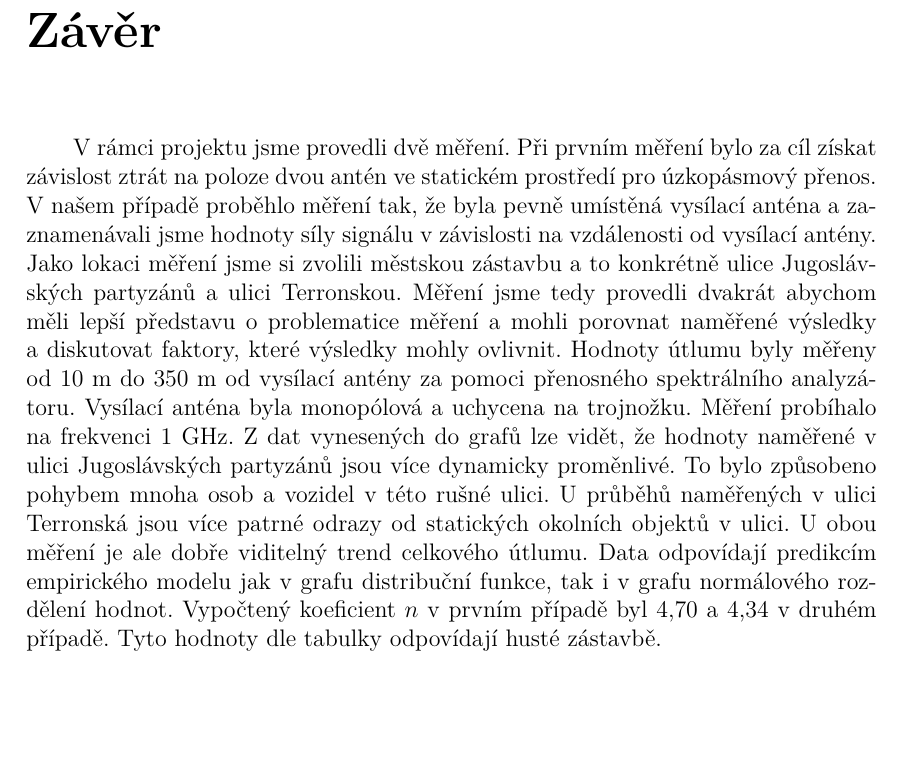
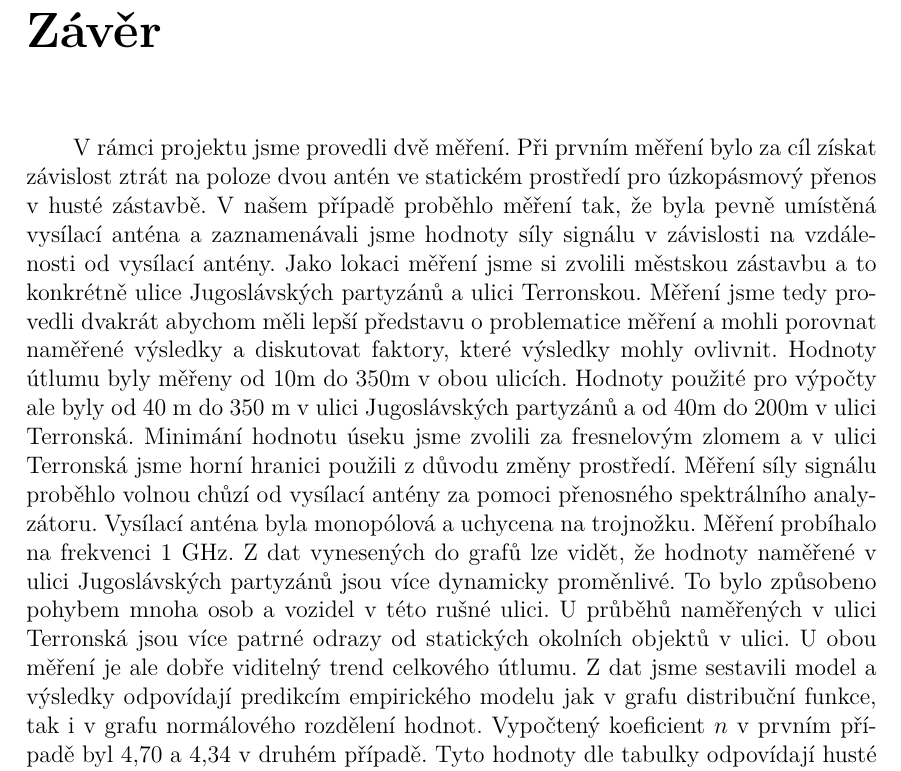
Before and after one commit to zejdajan/sbs-sem-project-2, a LaTeX thesis (tex/main.tex, which reads tex/kapitoly/zaver.tex): part of page 31 of 32, cut so that both start at the same text, the shorter picture padded with empty space. Compiled offline with pdfLaTeX.

Commit message:
Úprava závěru

```diff
--- a/tex/kapitoly/zaver.tex
+++ b/tex/kapitoly/zaver.tex
@@ -1,9 +1,9 @@
 \chapter*{Závěr} % SEM NESAHEJTE!
 \addcontentsline{toc}{chapter}{Závěr} % SEM NESAHEJTE!
 \markboth{Závěr}{Závěr}
-V rámci projektu jsme provedli dvě měření. Při prvním měření bylo za cíl získat závislost ztrát na poloze dvou antén ve statickém prostředí pro úzkopásmový přenos. V našem případě proběhlo měření tak, že byla pevně umístěná vysílací anténa a zaznamenávali jsme hodnoty síly signálu v závislosti na vzdálenosti od vysílací antény. Jako lokaci měření jsme si zvolili městskou zástavbu a to konkrétně ulice Jugoslávských partyzánů a ulici Terronskou. Měření jsme tedy provedli dvakrát abychom měli lepší představu o problematice měření a mohli porovnat naměřené výsledky a diskutovat faktory, které výsledky mohly ovlivnit.
-Hodnoty útlumu byly měřeny od 10 m do 350 m od vysílací antény za pomoci přenosného spektrálního analyzátoru. Vysílací anténa byla monopólová a uchycena na trojnožku. Měření probíhalo na frekvenci 1 GHz.
-Z dat vynesených do grafů lze vidět, že hodnoty naměřené v ulici Jugoslávských partyzánů jsou více dynamicky proměnlivé. To bylo způsobeno pohybem mnoha osob a vozidel v této rušné ulici. U průběhů naměřených v ulici Terronská jsou více patrné odrazy od statických okolních objektů v ulici. U obou měření je ale dobře viditelný trend celkového útlumu. Data odpovídají predikcím empirického modelu jak v grafu distribuční funkce, tak i v grafu normálového rozdělení hodnot. Vypočtený koeficient $n$ v prvním případě byl 4,70 a 4,34 v druhém případě. Tyto hodnoty dle tabulky odpovídají husté zástavbě.
+V rámci projektu jsme provedli dvě měření. Při prvním měření bylo za cíl získat závislost ztrát na poloze dvou antén ve statickém prostředí pro úzkopásmový přenos v husté zástavbě. V našem případě proběhlo měření tak, že byla pevně umístěná vysílací anténa a zaznamenávali jsme hodnoty síly signálu v závislosti na vzdálenosti od vysílací antény. Jako lokaci měření jsme si zvolili městskou zástavbu a to konkrétně ulice Jugoslávských partyzánů a ulici Terronskou. Měření jsme tedy provedli dvakrát abychom měli lepší představu o problematice měření a mohli porovnat naměřené výsledky a diskutovat faktory, které výsledky mohly ovlivnit.
+Hodnoty útlumu byly měřeny od 10m do 350m v obou ulicích. Hodnoty použité pro výpočty ale byly od 40 m do 350 m v ulici Jugoslávských partyzánů a od 40m do 200m v ulici Terronská. Minimání hodnotu úseku jsme zvolili za fresnelovým zlomem a v ulici Terronská jsme horní hranici použili z důvodu změny prostředí. Měření síly signálu proběhlo volnou chůzí od vysílací antény za pomoci přenosného spektrálního analyzátoru. Vysílací anténa byla monopólová a uchycena na trojnožku. Měření probíhalo na frekvenci 1 GHz.
+Z dat vynesených do grafů lze vidět, že hodnoty naměřené v ulici Jugoslávských partyzánů jsou více dynamicky proměnlivé. To bylo způsobeno pohybem mnoha osob a vozidel v této rušné ulici. U průběhů naměřených v ulici Terronská jsou více patrné odrazy od statických okolních objektů v ulici. U obou měření je ale dobře viditelný trend celkového útlumu. Z dat jsme sestavili model a výsledky odpovídají predikcím empirického modelu jak v grafu distribuční funkce, tak i v grafu normálového rozdělení hodnot. Vypočtený koeficient $n$ v prvním případě byl 4,70 a 4,34 v druhém případě. Tyto hodnoty dle tabulky odpovídají husté zástavbě.
 
 Při druhém měření byl cíl zaznamenat časový průběh útlumu při statickém umístění obou antén ve třech případech a to při neovlivnění spoje, dynamické zastínění spoje a úplné zastínění spoje.
 Jako místo měření jsme zvolili vchod Technické menzy, kde se v době měření pohybovalo velké množství lidí. Antény byly umístěny na chodníku ve vzdálenosti 24 m a výšce 1,4 m pro vyšší pravděpodobnost zastínění.
```
Also changed, not shown: tex/kapitoly/zaver.tex (1 more changed lines).
